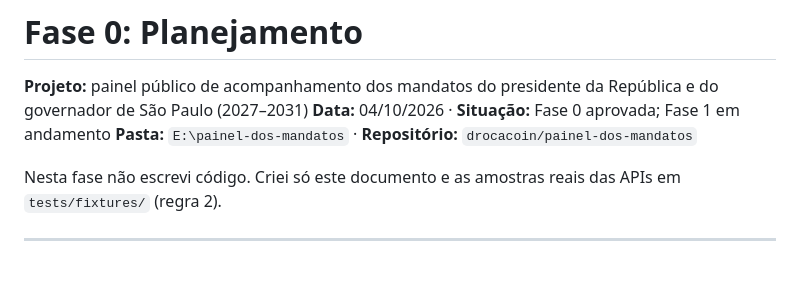
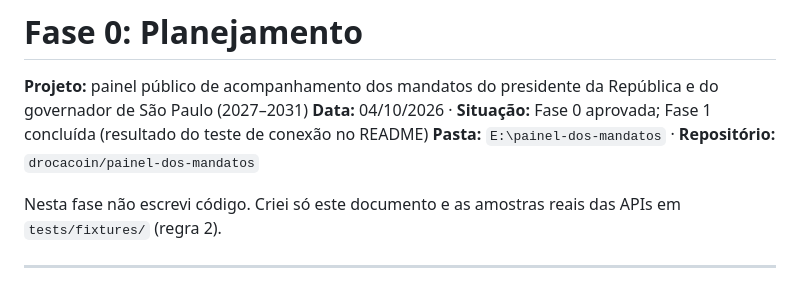
Before and after one commit to drocacoin/painel-dos-mandatos, a Markdown page: docs/fase-0-planejamento.md, the part around the change. Rendered like a GitHub page.

```diff
--- a/docs/fase-0-planejamento.md
+++ b/docs/fase-0-planejamento.md
@@ -1,7 +1,7 @@
 # Fase 0: Planejamento
 
 **Projeto:** painel público de acompanhamento dos mandatos do presidente da República e do governador de São Paulo (2027–2031)
-**Data:** 04/10/2026 · **Situação:** Fase 0 aprovada; Fase 1 em andamento
+**Data:** 04/10/2026 · **Situação:** Fase 0 aprovada; Fase 1 concluída (resultado do teste de conexão no README)
 **Pasta:** `E:\painel-dos-mandatos` · **Repositório:** `drocacoin/painel-dos-mandatos`
 
 Nesta fase não escrevi código. Criei só este documento e as amostras reais das APIs em `tests/fixtures/` (regra 2).
```
Also changed, not shown: README.md (+14 -1 lines).
